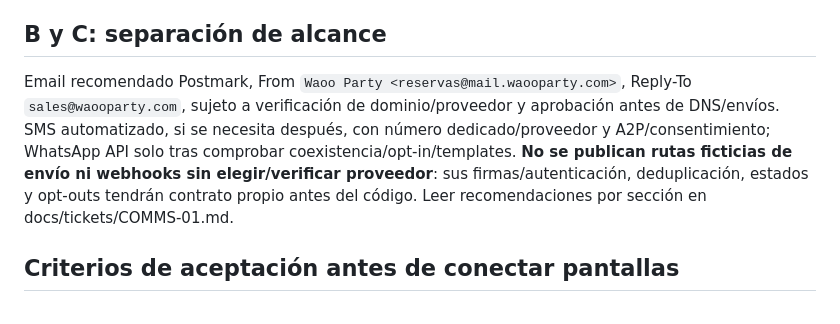
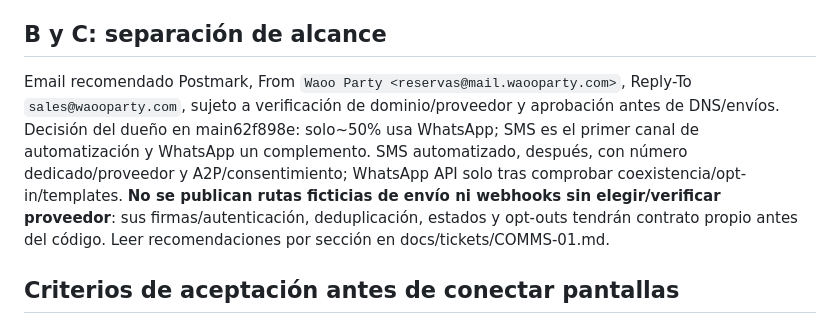
Before and after one commit to cesaraolarteq-dotcom/waoo-crm, a Markdown page: docs/COMMS-01-API.md, the part around the change. GitHub-like rendering.

```diff
--- a/docs/COMMS-01-API.md
+++ b/docs/COMMS-01-API.md
@@ -63,7 +63,7 @@ Auth/CSRF/throttle pueden usar el formato existente del framework; no se promete
 
 ## B y C: separación de alcance
 
-Email recomendado Postmark, From `Waoo Party <reservas@mail.waooparty.com>`, Reply-To `sales@waooparty.com`, sujeto a verificación de dominio/proveedor y aprobación antes de DNS/envíos. SMS automatizado, si se necesita después, con número dedicado/proveedor y A2P/consentimiento; WhatsApp API solo tras comprobar coexistencia/opt-in/templates. **No se publican rutas ficticias de envío ni webhooks sin elegir/verificar proveedor**: sus firmas/autenticación, deduplicación, estados y opt-outs tendrán contrato propio antes del código. Leer recomendaciones por sección en docs/tickets/COMMS-01.md.
+Email recomendado Postmark, From `Waoo Party <reservas@mail.waooparty.com>`, Reply-To `sales@waooparty.com`, sujeto a verificación de dominio/proveedor y aprobación antes de DNS/envíos. Decisión del dueño en main62f898e: solo~50% usa WhatsApp; SMS es el primer canal de automatización y WhatsApp un complemento. SMS automatizado, después, con número dedicado/proveedor y A2P/consentimiento; WhatsApp API solo tras comprobar coexistencia/opt-in/templates. **No se publican rutas ficticias de envío ni webhooks sin elegir/verificar proveedor**: sus firmas/autenticación, deduplicación, estados y opt-outs tendrán contrato propio antes del código. Leer recomendaciones por sección en docs/tickets/COMMS-01.md.
 
 ## Criterios de aceptación antes de conectar pantallas
 
```
Also changed, not shown: docs/tickets/COMMS-01.md (+1 -1 lines).
